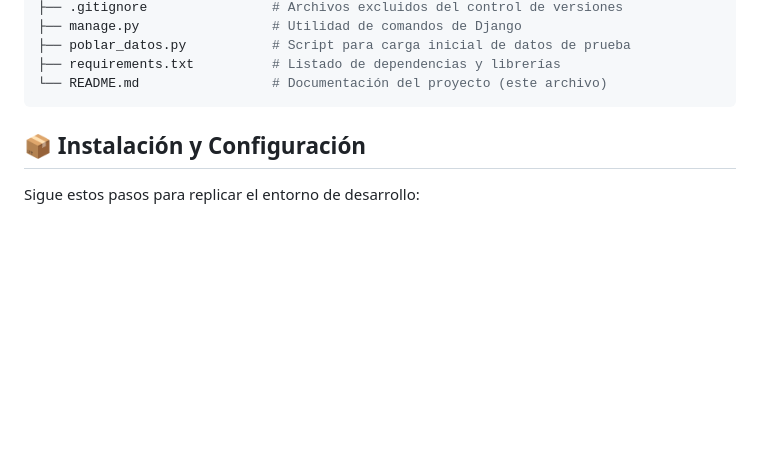
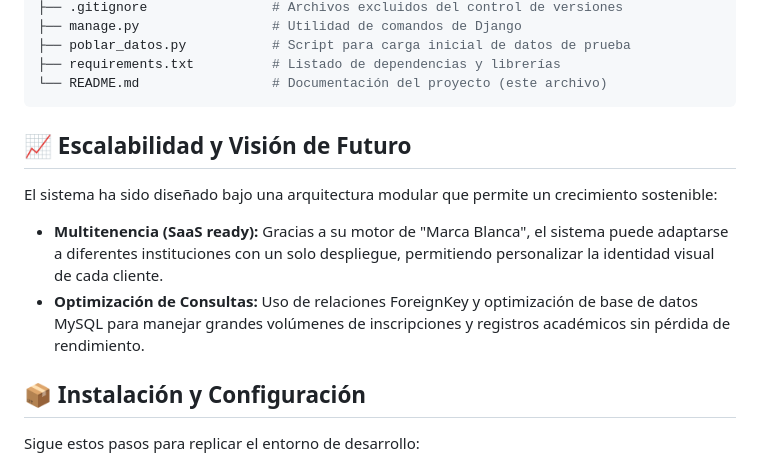
Before and after one commit to Inosencio-Perez/sistema-escolar, a Markdown page: README.md, the part around the change. Rendered like a GitHub page; blank space fills up the shorter version.

Commit message:
Añadida sección de escalabilidad al README

````diff
--- a/README.md
+++ b/README.md
@@ -43,6 +43,12 @@ SISTEMA_ESCOLAR/              # Carpeta raíz del proyecto
 └── README.md                 # Documentación del proyecto (este archivo)
 ```
 
+## 📈 Escalabilidad y Visión de Futuro
+
+El sistema ha sido diseñado bajo una arquitectura modular que permite un crecimiento sostenible:
+
+* **Multitenencia (SaaS ready):** Gracias a su motor de "Marca Blanca", el sistema puede adaptarse a diferentes instituciones con un solo despliegue, permitiendo personalizar la identidad visual de cada cliente.
+* **Optimización de Consultas:** Uso de relaciones ForeignKey y optimización de base de datos MySQL para manejar grandes volúmenes de inscripciones y registros académicos sin pérdida de rendimiento.
 
 ## 📦 Instalación y Configuración
 
````
